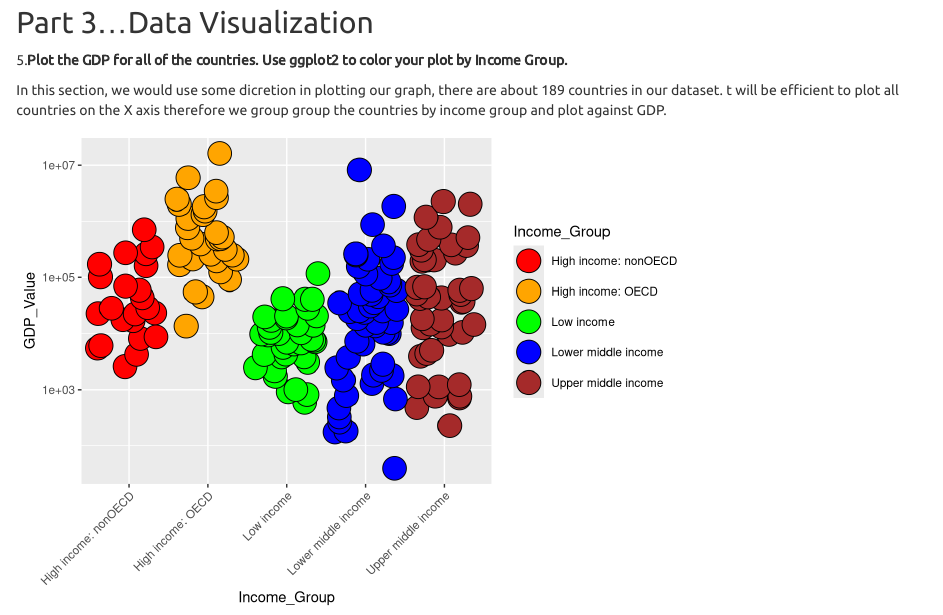
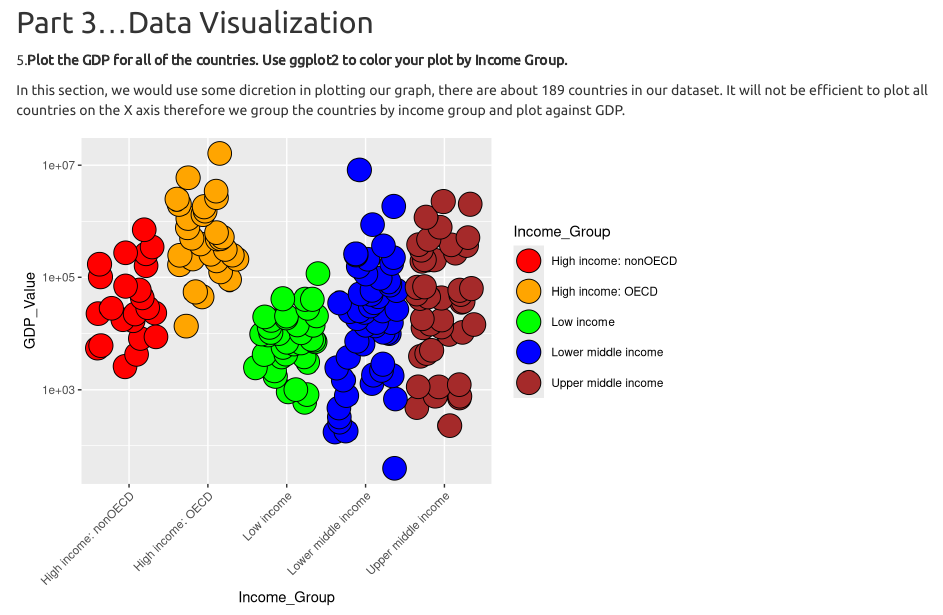
Before and after one commit to jheinen001/CaseStudy1, an R Markdown document (CaseStudy_Report.Rmd): the page in a window 1100 px wide, from 3750 px down. Rendered offline with R 4.5, knitr and Pandoc, with nearby package versions; code that draws random numbers runs with fixed seeds of ours.

Commit message:
Recent update

````diff
--- a/CaseStudy_Report.Rmd
+++ b/CaseStudy_Report.Rmd
@@ -135,7 +135,7 @@ merge_GDP_EDU[151:189,c(1,2,3,4,7)] %>%
 ## Part 3...Data Visualization
 5.**Plot the GDP for all of the countries. Use ggplot2 to color your plot by Income Group.**
 
-In this section, we would use some dicretion in plotting our graph, there are about 189 countries in our dataset. t will be efficient to plot all countries on the X axis therefore we group group the countries by income group and plot against GDP.
+In this section, we would use some dicretion in plotting our graph, there are about 189 countries in our dataset. It will not be efficient to plot all countries on the X axis therefore we group the countries by income group and plot against GDP.
 ```{r echo=FALSE}
 ggplot(merge_GDP_EDU, aes(y = GDP_Value, x=Income_Group,fill=Income_Group)) +
   scale_y_log10()+
````
